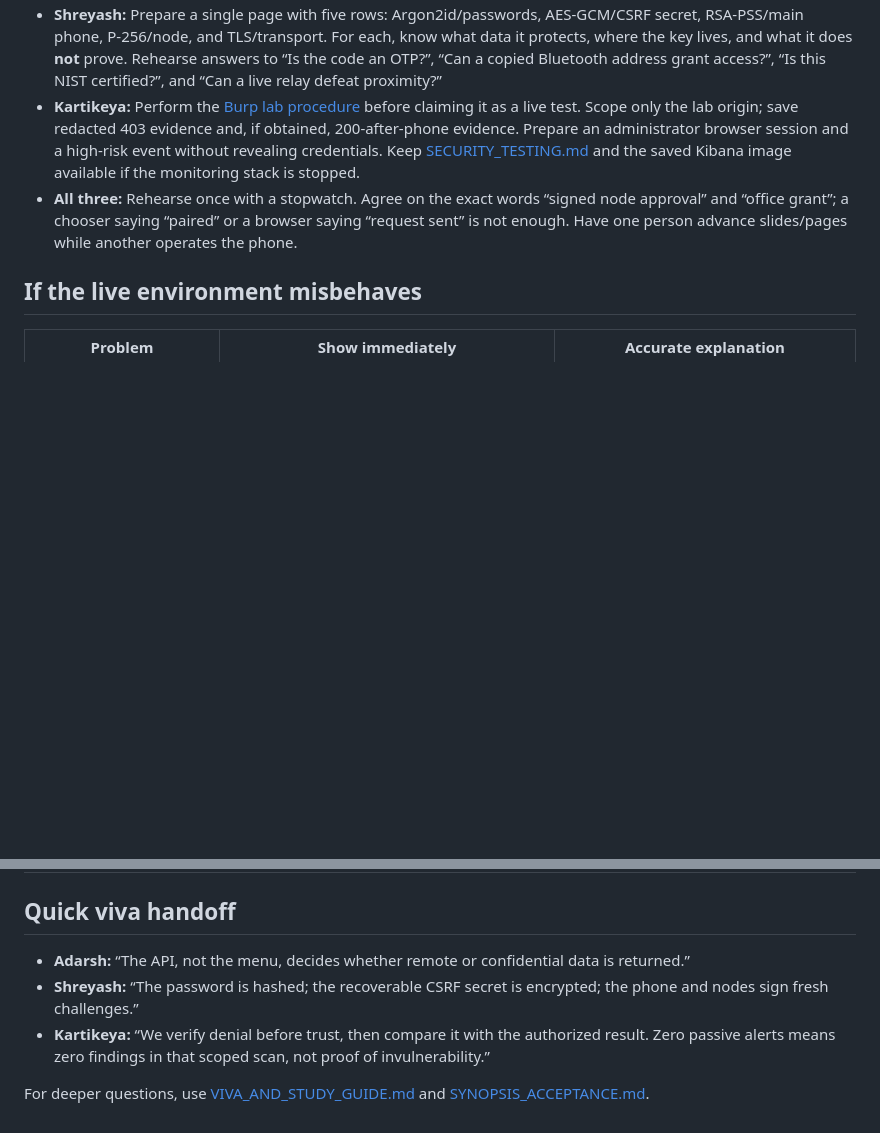
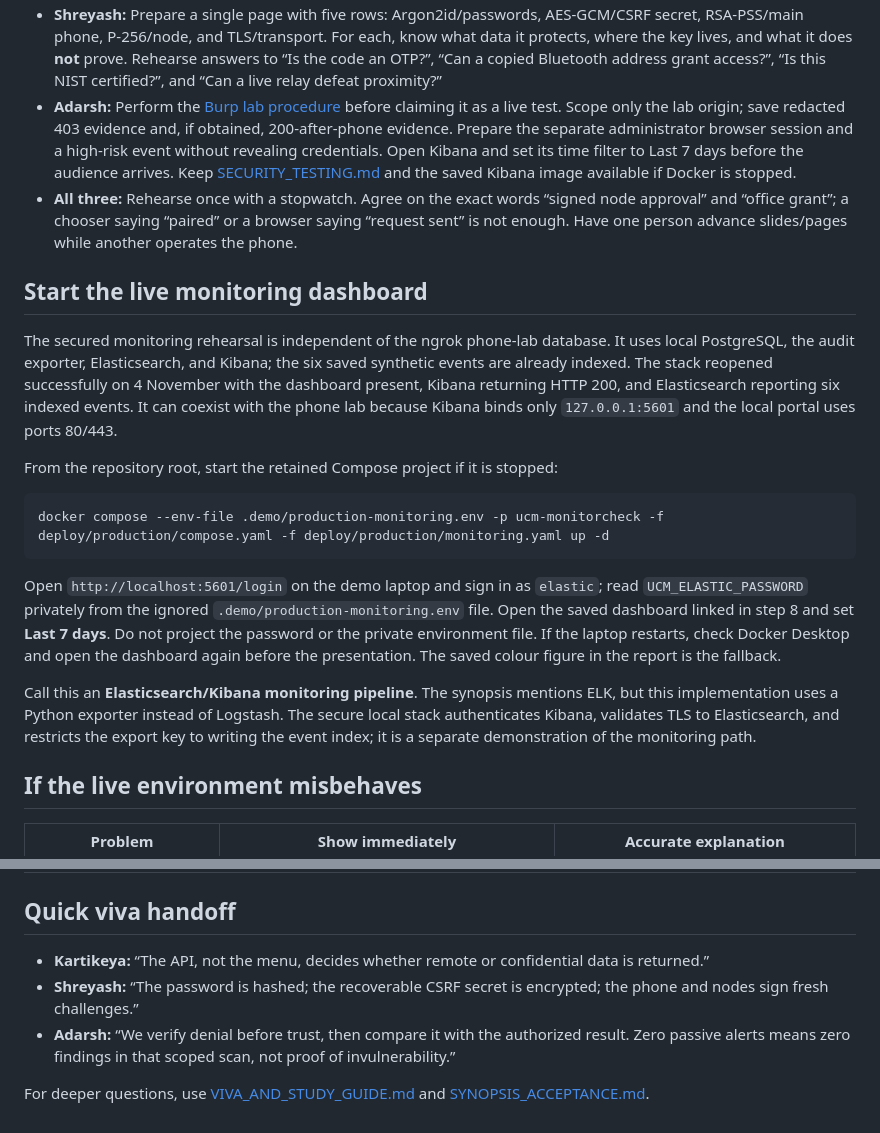
Before and after one commit to godly-AK/unified-credentials-manager, a Markdown page: docs/FINAL_DEMO_RUNBOOK.md, 2 parts joined by grey strips. Drawn GitHub-style; blank space fills up the shorter version.

````diff
--- a/docs/FINAL_DEMO_RUNBOOK.md
+++ b/docs/FINAL_DEMO_RUNBOOK.md
@@ -35,6 +36,20 @@ During Adarsh's live office attempt, Adarsh operates the laptop and main phone,
 - **Shreyash:** Prepare a single page with five rows: Argon2id/passwords, AES-GCM/CSRF secret, RSA-PSS/main phone, P-256/node, and TLS/transport. For each, know what data it protects, where the key lives, and what it does **not** prove. Rehearse answers to “Is the code an OTP?”, “Can a copied Bluetooth address grant access?”, “Is this NIST certified?”, and “Can a live relay defeat proximity?”
-- **Kartikeya:** Perform the [Burp lab procedure](BURP_TEAM_DEMO.md) before claiming it as a live test. Scope only the lab origin; save redacted 403 evidence and, if obtained, 200-after-phone evidence. Prepare an administrator browser session and a high-risk event without revealing credentials. Keep [SECURITY_TESTING.md](SECURITY_TESTING.md) and the saved Kibana image available if the monitoring stack is stopped.
+- **Adarsh:** Perform the [Burp lab procedure](BURP_TEAM_DEMO.md) before claiming it as a live test. Scope only the lab origin; save redacted 403 evidence and, if obtained, 200-after-phone evidence. Prepare the separate administrator browser session and a high-risk event without revealing credentials. Open Kibana and set its time filter to Last 7 days before the audience arrives. Keep [SECURITY_TESTING.md](SECURITY_TESTING.md) and the saved Kibana image available if Docker is stopped.
 - **All three:** Rehearse once with a stopwatch. Agree on the exact words “signed node approval” and “office grant”; a chooser saying “paired” or a browser saying “request sent” is not enough. Have one person advance slides/pages while another operates the phone.
+
+## Start the live monitoring dashboard
+
+The secured monitoring rehearsal is independent of the ngrok phone-lab database. It uses local PostgreSQL, the audit exporter, Elasticsearch, and Kibana; the six saved synthetic events are already indexed. The stack reopened successfully on 4 November with the dashboard present, Kibana returning HTTP 200, and Elasticsearch reporting six indexed events. It can coexist with the phone lab because Kibana binds only `127.0.0.1:5601` and the local portal uses ports 80/443.
+
+From the repository root, start the retained Compose project if it is stopped:
+
+```powershell
+docker compose --env-file .demo/production-monitoring.env -p ucm-monitorcheck -f deploy/production/compose.yaml -f deploy/production/monitoring.yaml up -d
+```
+
+Open `http://localhost:5601/login` on the demo laptop and sign in as `elastic`; read `UCM_ELASTIC_PASSWORD` privately from the ignored `.demo/production-monitoring.env` file. Open the saved dashboard linked in step 8 and set **Last 7 days**. Do not project the password or the private environment file. If the laptop restarts, check Docker Desktop and open the dashboard again before the presentation. The saved colour figure in the report is the fallback.
+
+Call this an **Elasticsearch/Kibana monitoring pipeline**. The synopsis mentions ELK, but this implementation uses a Python exporter instead of Logstash. The secure local stack authenticates Kibana, validates TLS to Elasticsearch, and restricts the export key to writing the event index; it is a separate demonstration of the monitoring path.
 
 ## If the live environment misbehaves
 
@@ -47,8 +62,8 @@ During Adarsh's live office attempt, Adarsh operates the laptop and main phone,
 
 ## Quick viva handoff
 
-- **Adarsh:** “The API, not the menu, decides whether remote or confidential data is returned.”
+- **Kartikeya:** “The API, not the menu, decides whether remote or confidential data is returned.”
 - **Shreyash:** “The password is hashed; the recoverable CSRF secret is encrypted; the phone and nodes sign fresh challenges.”
-- **Kartikeya:** “We verify denial before trust, then compare it with the authorized result. Zero passive alerts means zero findings in that scoped scan, not proof of invulnerability.”
+- **Adarsh:** “We verify denial before trust, then compare it with the authorized result. Zero passive alerts means zero findings in that scoped scan, not proof of invulnerability.”
 
 For deeper questions, use [VIVA_AND_STUDY_GUIDE.md](VIVA_AND_STUDY_GUIDE.md) and [SYNOPSIS_ACCEPTANCE.md](SYNOPSIS_ACCEPTANCE.md).
````
Also changed, not shown: other parts of docs/FINAL_DEMO_RUNBOOK.md (+13 -12 lines).
